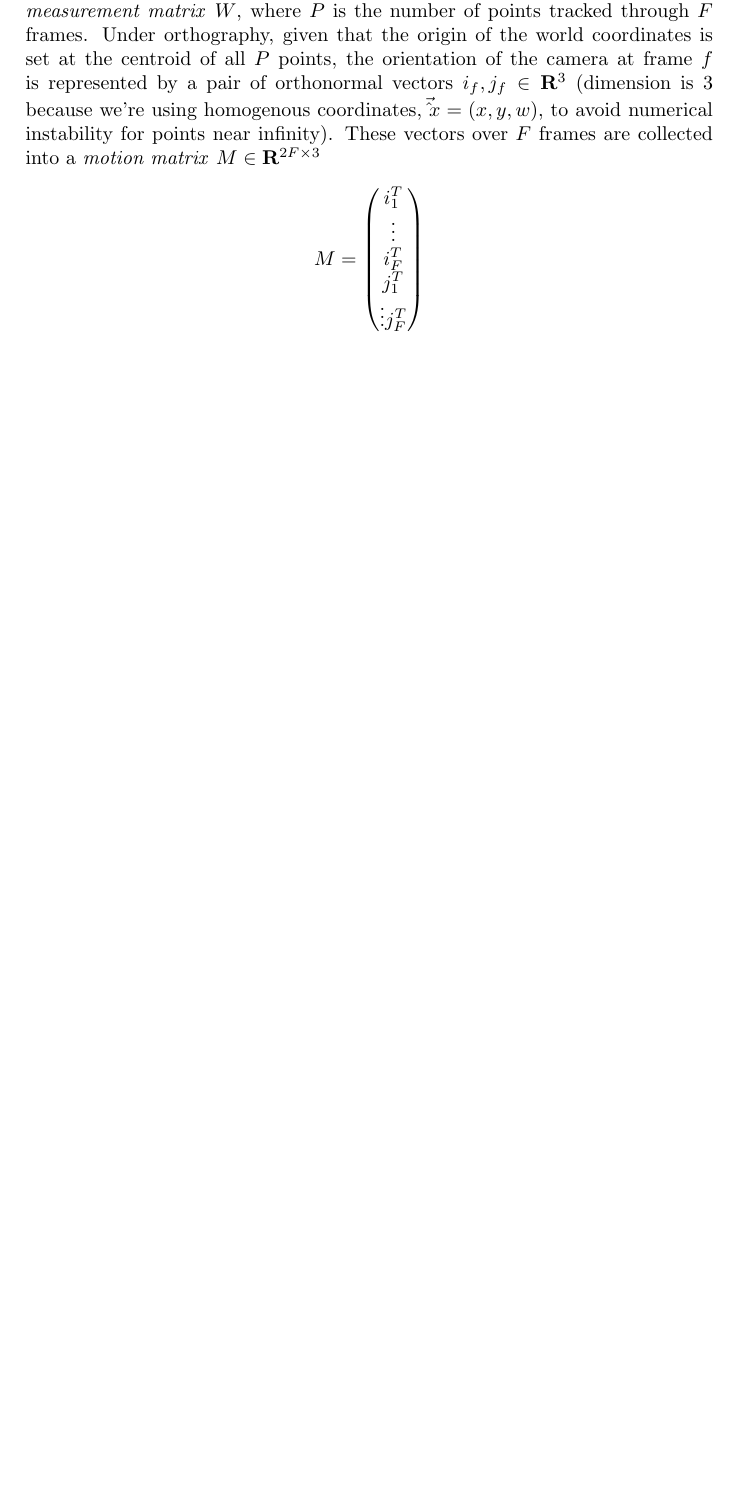
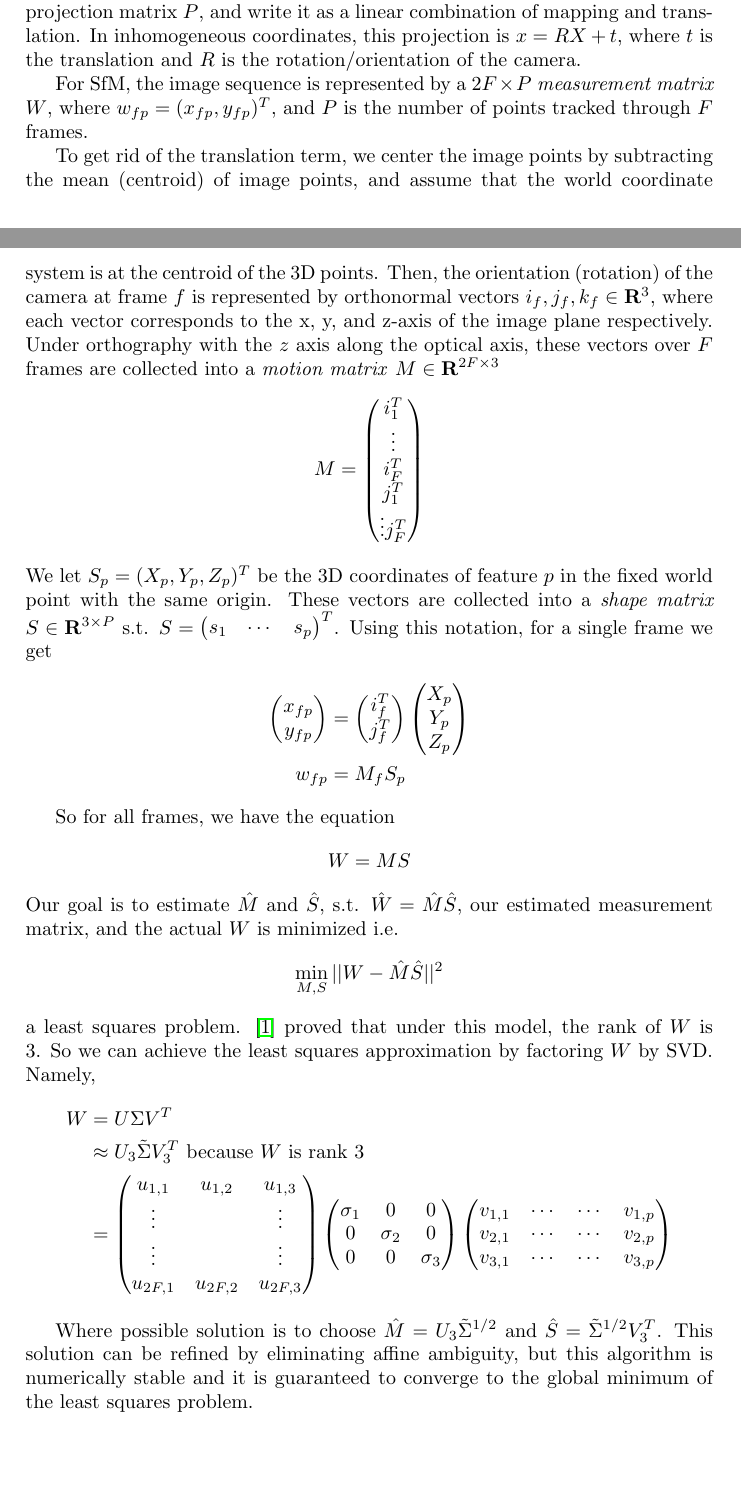
Before and after one commit to akanazawa/Structure-from-Motion, a LaTeX document (proposal.tex): part of page 2 of 2 before the commit and two parts of pages 2 and 3 of 4 after it, the two joined at a grey line, cut at the place of the change, the shorter picture padded with empty space. Compiled offline with pdfLaTeX.

Commit message:
finish proposal

```diff
--- a/proposal.tex
+++ b/proposal.tex
@@ -43,11 +43,3 @@ This will be the main part of the project, but to demonstrate how
 matrix factorization theorems we covered in class will be used, here
 is an overview of the Tomasi-Kanade Factorization Method:
 
-Image sequence, the input to the algorithm, is represented by a $2F\times P$ \emph{measurement matrix
-}$W$, where  $P$ is the number of points tracked through $F$
-frames. Under orthography, given that the origin of the world
-coordinates is set at the centroid of all $P$ points, the orientation
-of the camera at frame $f$ is represented by a pair of orthonormal
-vectors $i_f, j_f \in \mathbf{R}^{3}$ (dimension is 3 because we're
-using homogenous coordinates, $\vec \hat x = (x,y,w)$, to avoid numerical instability for points
-near infinity). These vectors over $F$ frames are collected into a
@@ -54,12 +85,81 @@ near infinity). These vectors over $F$ frames are collected into a
+\end{pmatrix}[\text{4 by 4 affine transformation}] $$ For factorization, we can explicitly denote the mapping
+and translation of the projection matrix $P$, and write it
+as a linear combination of mapping and translation. In
+inhomogeneous coordinates, this projection is $x =RX + t$, where $t$
+is the translation and $R$ is the rotation/orientation of the camera.
+
+For SfM, the image sequence is represented by a $2F\times P$ \emph{measurement matrix
+}$W$, where $w_{fp} = (x_{fp}, y_{fp})^T$, and
+$P$ is the number of points tracked through $F$
+frames.
+
+To get rid of the translation term, we center the image points by
+subtracting the mean (centroid) of image points, and assume that
+the world coordinate system is at the centroid of the 3D points. Then,
+the orientation (rotation)
+of the camera at frame $f$ is represented by orthonormal
+vectors $i_f, j_f, k_f \in \mathbf{R}^{3}$, where each vector
+corresponds to the x, y, and z-axis of the image plane
+respectively. Under orthography with the $z$ axis along the optical
+axis, these vectors over $F$ frames are collected into a
 \emph{motion matrix} $M\in \mathbf{R}^{2F \times 3}$ $$M =
 \begin{pmatrix}
   i_1^T\\ \vdots \\  i_F^T \\ j_1^T \\ \vdots j_F^T
 \end{pmatrix}
 $$
+We let $S_p = (X_p, Y_p, Z_p)^T$ be the 3D coordinates of feature $p$ in the fixed world point with the same origin. These vectors are collected into a
+\emph{shape matrix} $S\in \mathbf{R}^{3 \times P}$ s.t. $S =
+\begin{pmatrix}
+  s_1 & \cdots & s_p
+\end{pmatrix}^T$. Using this notation, for a single frame we get
+\begin{align*}
+  \begin{pmatrix}
+    x_{fp}\\y_{fp}
+  \end{pmatrix} &=
+  \begin{pmatrix}
+    i_{f}^T\\j_{f}^T
+  \end{pmatrix}
+  \begin{pmatrix}
+    X_p\\ Y_p\\ Z_p
+  \end{pmatrix}\\
+w_{fp} &= M_fS_p
+\end{align*}
 
+So for all frames, we have the equation $$W = MS$$
+Our goal is to estimate $\hat M$ and $\hat S$, s.t. $\hat W = \hat M
+\hat S$, our estimated
+measurement matrix, and the actual $W$ is minimized i.e. $$\min_{M,
+  S}||W- \hat M \hat S||^2$$
+a least squares problem.
+\cite{Tomasi} proved that under this model, the rank of $W$ is 3. So
+we can achieve the least squares approximation by factoring $W$ by
+SVD. Namely,
+\begin{align*}
+W &= U\Sigma V^T\\
+&\approx U_3\tilde \Sigma V_3^T \text{ because $W$ is rank 3}\\
+&=
+\begin{pmatrix}
+  u_{1,1} & u_{1,2} & u_{1,3} \\ \vdots & & \vdots
+\\ \vdots & & \vdots
+\\   u_{2F,1} & u_{2F,2} & u_{2F,3}
+\end{pmatrix}
+\begin{pmatrix}
+  \sigma_1 & 0 & 0 \\
+  0 & \sigma_2 & 0 \\
+  0 & 0 & \sigma_3 \\
+\end{pmatrix}
+\begin{pmatrix}
+  v_{1,1} &  \cdots &\cdots & v_{1,p}\\
+  v_{2,1} &  \cdots &\cdots & v_{2,p}\\
+  v_{3,1} &  \cdots &\cdots & v_{3,p}\\
+\end{pmatrix}
+\end{align*}
 
-
-
+Where possible solution is to choose $\hat M = U_3\tilde \Sigma^{1/2}$
+and $\hat S =\tilde \Sigma^{1/2}V_3^T$. This solution can be refined
+by eliminating affine ambiguity, but this algorithm is numerically
+stable and it is guaranteed to converge to the global minimum of the
+least squares problem.
 \bibliographystyle{plain}
 \bibliography{reference}
 \end{document}
```
Also changed, not shown: proposal.pdf (added), proposal.tex (41 more changed lines), 5 other files.
